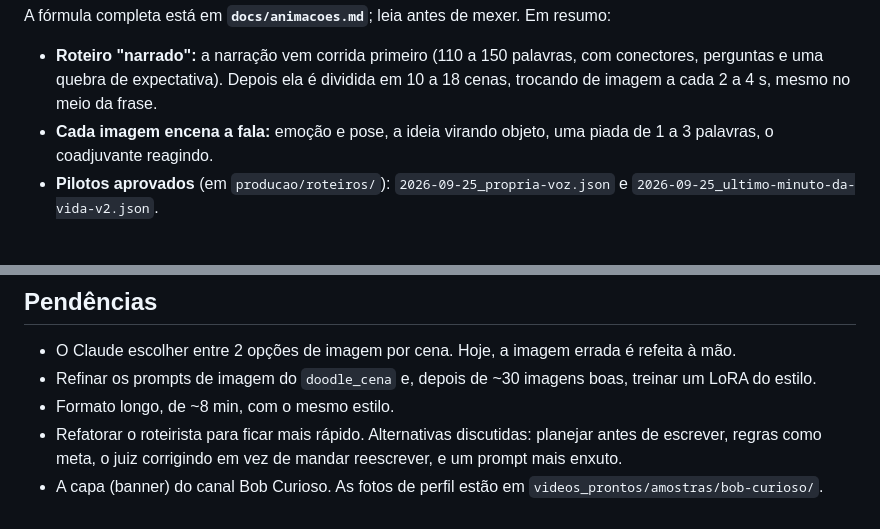
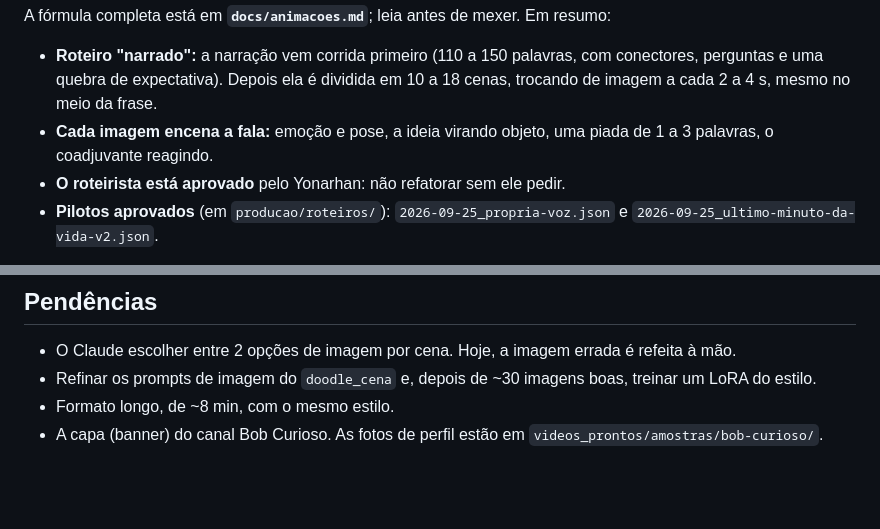
Before and after one commit to Yonarhan/Milionere, a Markdown page: CLAUDE.md, 2 parts joined by grey strips. GitHub-like rendering; blank space fills up the shorter version.

Commit message:
CLAUDE.md: roteirista aprovado, sai o refactor das pendências
Co-Authored-By: Claude Opus 5.5 <noreply@anthropic.com>

```diff
--- a/CLAUDE.md
+++ b/CLAUDE.md
@@ -15,6 +15,7 @@ A fórmula completa está em **`docs/animacoes.md`**; leia antes de mexer. Em re
   de expectativa). Depois ela é dividida em 10 a 18 cenas, trocando de imagem a cada 2 a 4 s, mesmo no meio da frase.
 - **Cada imagem encena a fala:** emoção e pose, a ideia virando objeto, uma piada de 1 a 3 palavras, o coadjuvante
   reagindo.
+- **O roteirista está aprovado** pelo Yonarhan: não refatorar sem ele pedir.
 - **Pilotos aprovados** (em `producao/roteiros/`): `2026-09-25_propria-voz.json` e
   `2026-09-25_ultimo-minuto-da-vida-v2.json`.
 
@@ -68,6 +69,4 @@ de espaço: não postar animação de outro tema nele.
 - O Claude escolher entre 2 opções de imagem por cena. Hoje, a imagem errada é refeita à mão.
 - Refinar os prompts de imagem do `doodle_cena` e, depois de ~30 imagens boas, treinar um LoRA do estilo.
 - Formato longo, de ~8 min, com o mesmo estilo.
-- Refatorar o roteirista para ficar mais rápido. Alternativas discutidas: planejar antes de escrever, regras como
-  meta, o juiz corrigindo em vez de mandar reescrever, e um prompt mais enxuto.
 - A capa (banner) do canal Bob Curioso. As fotos de perfil estão em `videos_prontos/amostras/bob-curioso/`.
```
